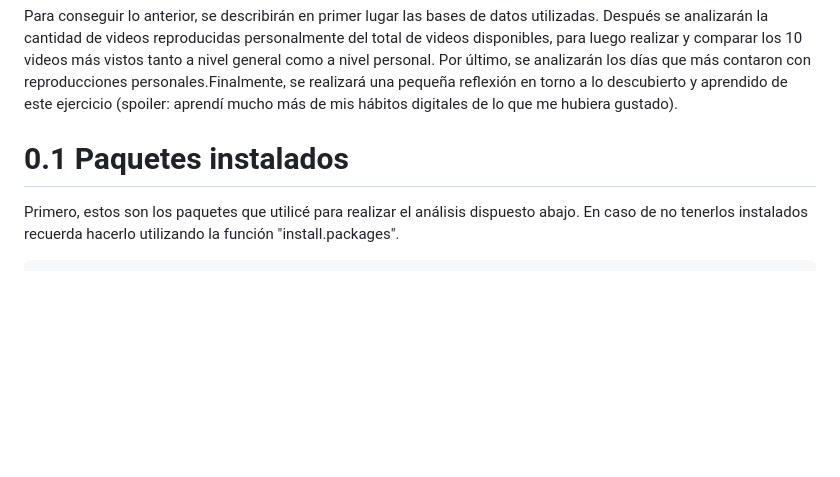
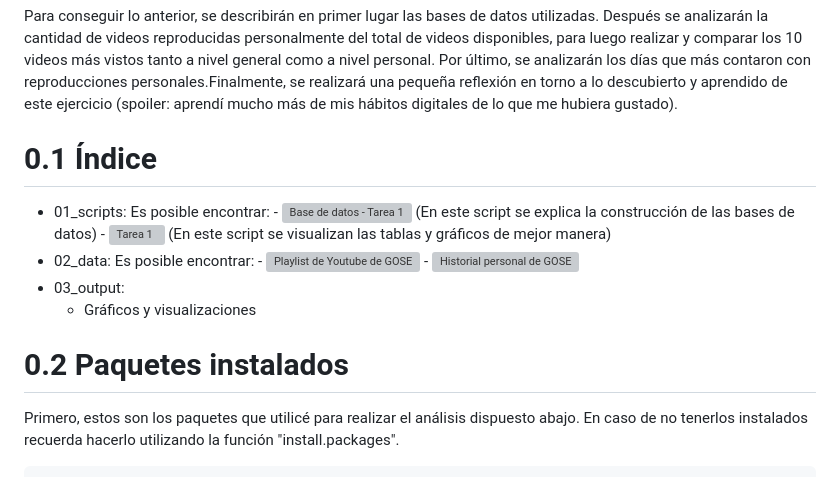
Before and after one commit to mariagracia-abbottcontreras/Tarea_01, a Markdown page: README.md, the part around the change. Rendered like a GitHub page; blank space fills up the shorter version; grey boxes are pictures that could not be loaded.

Commit message:
Revise README structure and add index section
Updated the README to include an index and links to scripts and data.

````diff
--- a/README.md
+++ b/README.md
@@ -11,7 +11,21 @@ Por lo anterior, y en el marco del curso ICP5006-1 "Medición y análisis dimens
 
 Para conseguir lo anterior, se describirán en primer lugar las bases de datos utilizadas. Después se analizarán la cantidad de videos reproducidas personalmente del total de videos disponibles, para luego realizar y comparar los 10 videos más vistos tanto a nivel general como a nivel personal. Por último, se analizarán los días que más contaron con reproducciones personales.Finalmente, se realizará una pequeña reflexión en torno a lo descubierto y aprendido de este ejercicio (spoiler: aprendí mucho más de mis hábitos digitales de lo que me hubiera gustado).
 
-# 0.1 Paquetes instalados
+# 0.1 Índice
+- 01_scripts:
+  Es posible encontrar:
+        - ![Base de datos - Tarea 1](https://github.com/mariagracia-abbottcontreras/Tarea_01/blob/main/01_scripts/Base2%20de%20datos%20-%20Tarea%201.Rmd)
+          (En este script se explica la construcción de las bases de datos)
+        - ![Tarea 1](https://github.com/mariagracia-abbottcontreras/Tarea_01/blob/main/01_scripts/Tarea%201_.Rmd)
+          (En este script se visualizan las tablas y gráficos de mejor manera)
+- 02_data:
+    Es posible encontrar:
+        - ![Playlist de Youtube de GOSE](https://github.com/mariagracia-abbottcontreras/Tarea_01/blob/main/02_data/youtube_playlist_GOSE_stats_complete.csv)
+        - ![Historial personal de GOSE](https://github.com/mariagracia-abbottcontreras/Tarea_01/blob/main/02_data/historial_personal_gose.csv)
+- 03_output:
+    - Gráficos y visualizaciones
+
+# 0.2 Paquetes instalados
 Primero, estos son los paquetes que utilicé para realizar el análisis dispuesto abajo. En caso de no tenerlos instalados recuerda hacerlo utilizando la función "install.packages".
 
 ```{r - Instalar paquetes}
````
